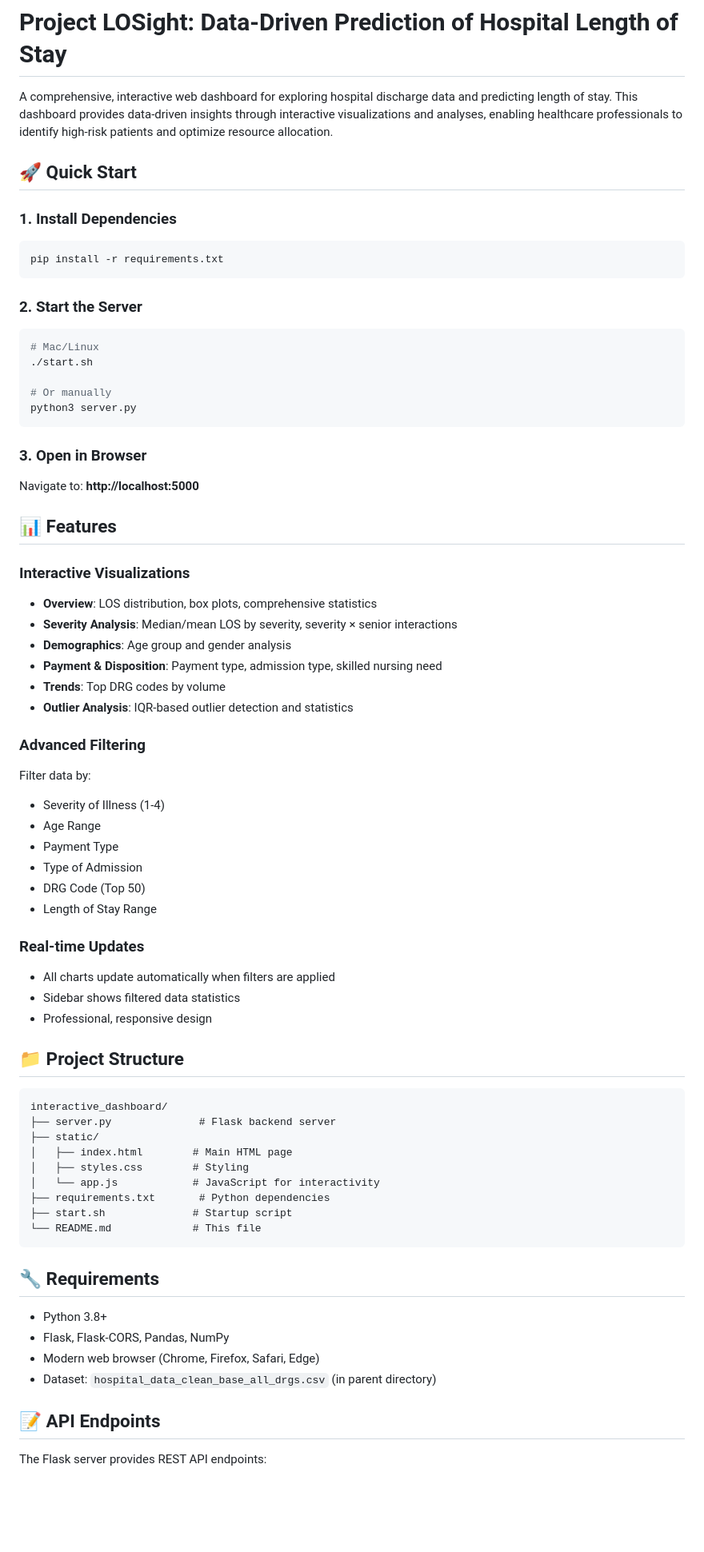
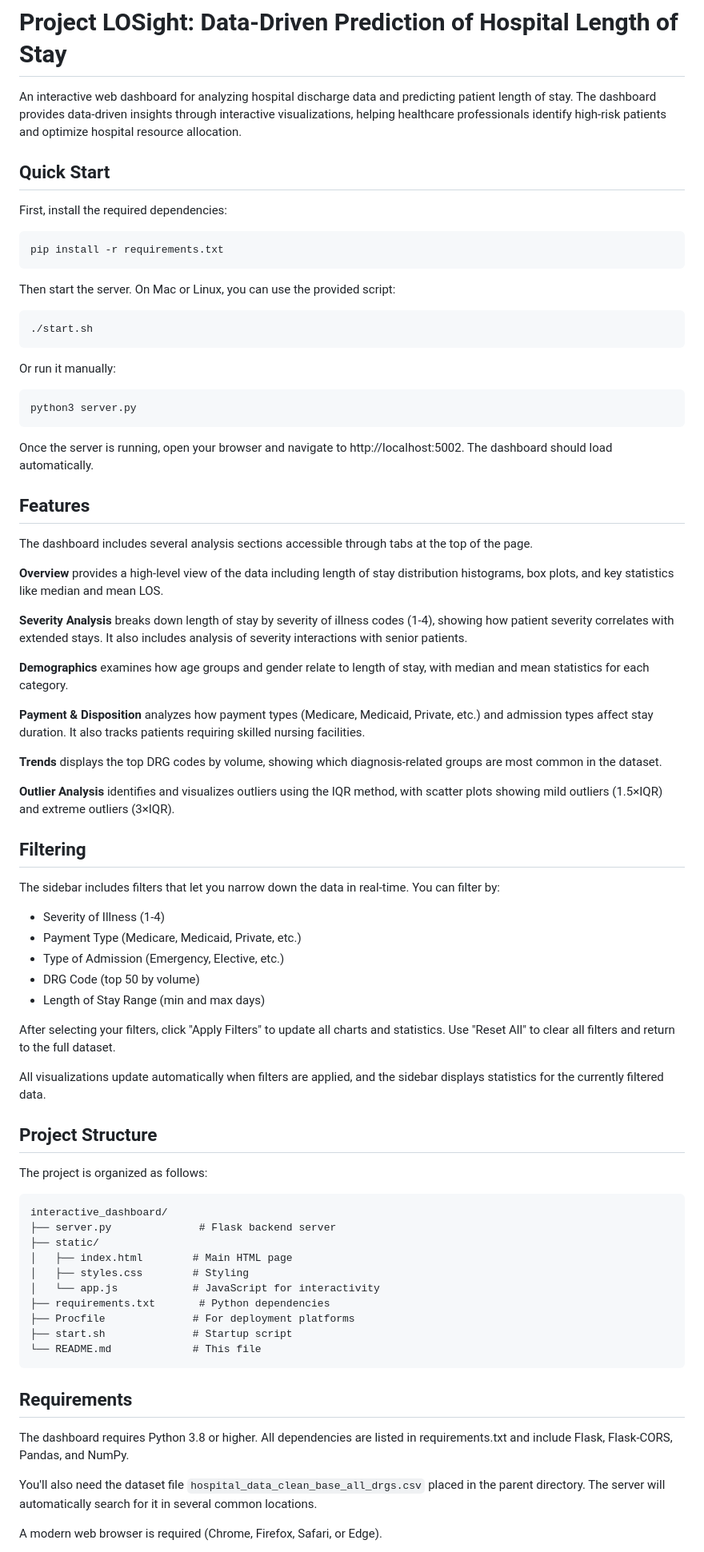
Before and after one commit to puneethkotha/Project-LOSight, a Markdown page: README.md, the part around one of its changes. Shown at 80% size. GitHub-like rendering; blank space fills up the shorter version.

````diff
--- a/README.md
+++ b/README.md
@@ -1,51 +1,62 @@
 # Project LOSight: Data-Driven Prediction of Hospital Length of Stay
 
-A comprehensive, interactive web dashboard for exploring hospital discharge data and predicting length of stay. This dashboard provides data-driven insights through interactive visualizations and analyses, enabling healthcare professionals to identify high-risk patients and optimize resource allocation.
+An interactive web dashboard for analyzing hospital discharge data and predicting patient length of stay. The dashboard provides data-driven insights through interactive visualizations, helping healthcare professionals identify high-risk patients and optimize hospital resource allocation.
 
-## 🚀 Quick Start
+## Quick Start
 
-### 1. Install Dependencies
+First, install the required dependencies:
+
 ```bash
 pip install -r requirements.txt
 ```
 
-### 2. Start the Server
+Then start the server. On Mac or Linux, you can use the provided script:
+
 ```bash
-# Mac/Linux
 ./start.sh
+```
 
-# Or manually
+Or run it manually:
+
+```bash
 python3 server.py
 ```
 
-### 3. Open in Browser
-Navigate to: **http://localhost:5000**
+Once the server is running, open your browser and navigate to http://localhost:5002. The dashboard should load automatically.
 
-## 📊 Features
+## Features
 
-### Interactive Visualizations
-- **Overview**: LOS distribution, box plots, comprehensive statistics
-- **Severity Analysis**: Median/mean LOS by severity, severity × senior interactions
-- **Demographics**: Age group and gender analysis
-- **Payment & Disposition**: Payment type, admission type, skilled nursing need
-- **Trends**: Top DRG codes by volume
-- **Outlier Analysis**: IQR-based outlier detection and statistics
+The dashboard includes several analysis sections accessible through tabs at the top of the page.
 
-### Advanced Filtering
-Filter data by:
+**Overview** provides a high-level view of the data including length of stay distribution histograms, box plots, and key statistics like median and mean LOS.
+
+**Severity Analysis** breaks down length of stay by severity of illness codes (1-4), showing how patient severity correlates with extended stays. It also includes analysis of severity interactions with senior patients.
+
+**Demographics** examines how age groups and gender relate to length of stay, with median and mean statistics for each category.
+
+**Payment & Disposition** analyzes how payment types (Medicare, Medicaid, Private, etc.) and admission types affect stay duration. It also tracks patients requiring skilled nursing facilities.
+
+**Trends** displays the top DRG codes by volume, showing which diagnosis-related groups are most common in the dataset.
+
+**Outlier Analysis** identifies and visualizes outliers using the IQR method, with scatter plots showing mild outliers (1.5×IQR) and extreme outliers (3×IQR).
+
+## Filtering
+
+The sidebar includes filters that let you narrow down the data in real-time. You can filter by:
+
 - Severity of Illness (1-4)
-- Age Range
-- Payment Type
-- Type of Admission
-- DRG Code (Top 50)
-- Length of Stay Range
+- Payment Type (Medicare, Medicaid, Private, etc.)
+- Type of Admission (Emergency, Elective, etc.)
+- DRG Code (top 50 by volume)
+- Length of Stay Range (min and max days)
 
-### Real-time Updates
-- All charts update automatically when filters are applied
-- Sidebar shows filtered data statistics
-- Professional, responsive design
+After selecting your filters, click "Apply Filters" to update all charts and statistics. Use "Reset All" to clear all filters and return to the full dataset.
 
-## 📁 Project Structure
+All visualizations update automatically when filters are applied, and the sidebar displays statistics for the currently filtered data.
+
+## Project Structure
+
+The project is organized as follows:
 
 ```
 interactive_dashboard/
@@ -55,18 +66,16 @@ interactive_dashboard/
 │   ├── styles.css        # Styling
 │   └── app.js            # JavaScript for interactivity
 ├── requirements.txt       # Python dependencies
+├── Procfile              # For deployment platforms
 ├── start.sh              # Startup script
 └── README.md             # This file
 ```
 
-## 🔧 Requirements
+## Requirements
 
-- Python 3.8+
-- Flask, Flask-CORS, Pandas, NumPy
-- Modern web browser (Chrome, Firefox, Safari, Edge)
-- Dataset: `hospital_data_clean_base_all_drgs.csv` (in parent directory)
+The dashboard requires Python 3.8 or higher. All dependencies are listed in requirements.txt and include Flask, Flask-CORS, Pandas, and NumPy.
 
-## 📝 API Endpoints
+You'll also need the dataset file `hospital_data_clean_base_all_drgs.csv` placed in the parent directory. The server will automatically search for it in several common locations.
 
-The Flask server provides REST API endpoints:
+A modern web browser is required (Chrome, Firefox, Safari, or Edge).
 
````
Also changed, not shown: other parts of README.md (+47 -45 lines).
